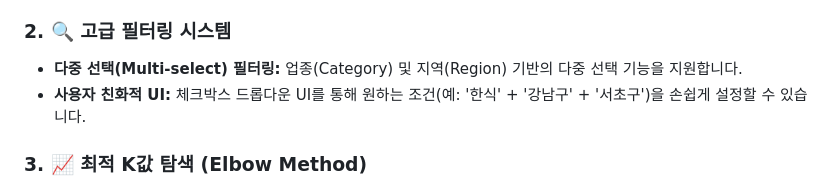
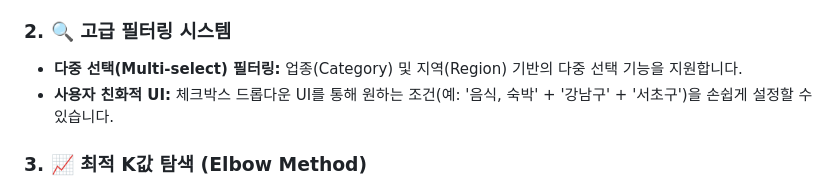
Before and after one commit to chakihwan/GeoLogistics-AI, a Markdown page: README.md, the part around the change. Rendered like a GitHub page.

Commit message:
Update example conditions in README for UI section

```diff
--- a/README.md
+++ b/README.md
@@ -42,7 +42,7 @@ https://github.com/user-attachments/assets/e5837fe9-a2cb-4c0f-ab7b-76739ed98b29
 
 ### 2. 🔍 고급 필터링 시스템
 * **다중 선택(Multi-select) 필터링:** 업종(Category) 및 지역(Region) 기반의 다중 선택 기능을 지원합니다.
-* **사용자 친화적 UI:** 체크박스 드롭다운 UI를 통해 원하는 조건(예: '한식' + '강남구' + '서초구')을 손쉽게 설정할 수 있습니다.
+* **사용자 친화적 UI:** 체크박스 드롭다운 UI를 통해 원하는 조건(예: '음식, 숙박' + '강남구' + '서초구')을 손쉽게 설정할 수 있습니다.
 
 ### 3. 📈 최적 K값 탐색 (Elbow Method)
 * **Elbow Method 분석:** 데이터에 가장 적합한 거점 개수(K)를 모를 때, 이를 추천해주는 그래프 시각화 기능을 제공합니다. (Chart.js 활용)
```
